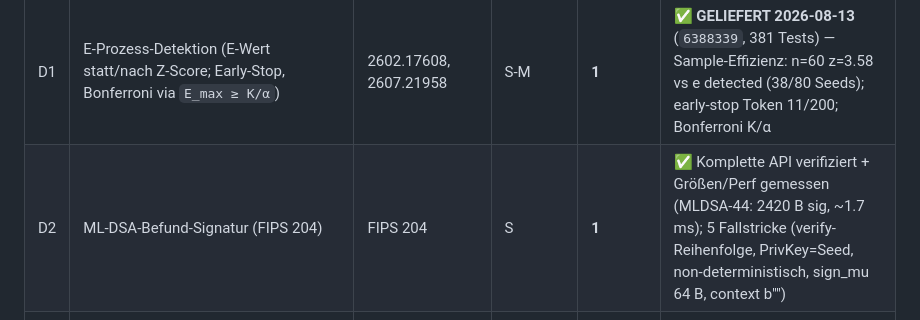
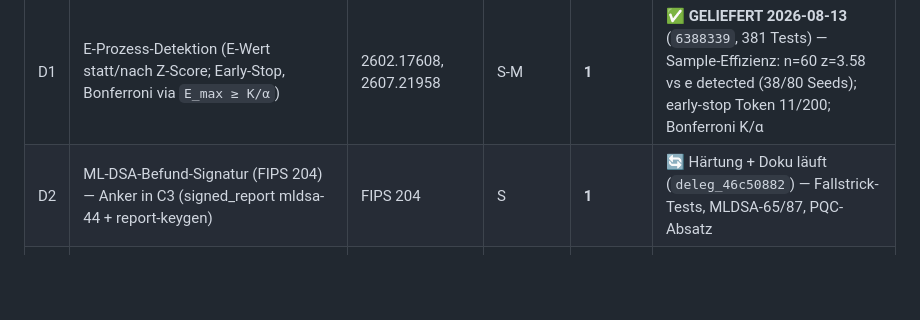
Before and after one commit to mrmixx-max/text-watermark-studio, a Markdown page: docs/BUILD-LIST.md, the part around the change. Drawn GitHub-style; blank space fills up the shorter version.

Commit message:
docs: BUILD-LIST — D3 delivered, D2 hardening in progress

```diff
--- a/docs/BUILD-LIST.md
+++ b/docs/BUILD-LIST.md
@@ -43,7 +43,7 @@
 | # | Kandidat | Quelle | Aufwand | Priorität | Umsetzungs-Stand (Runde 2) |
 |---|---|---|---|---|---|
 | D1 | E-Prozess-Detektion (E-Wert statt/nach Z-Score; Early-Stop, Bonferroni via `E_max ≥ K/α`) | 2602.17608, 2607.21958 | S-M | **1** | ✅ **GELIEFERT 2026-08-13** (`6388339`, 381 Tests) — Sample-Effizienz: n=60 z=3.58 vs e detected (38/80 Seeds); early-stop Token 11/200; Bonferroni K/α |
-| D2 | ML-DSA-Befund-Signatur (FIPS 204) | FIPS 204 | S | **1** | ✅ Komplette API verifiziert + Größen/Perf gemessen (MLDSA-44: 2420 B sig, ~1.7 ms); 5 Fallstricke (verify-Reihenfolge, PrivKey=Seed, non-deterministisch, sign_mu 64 B, context b"") |
+| D2 | ML-DSA-Befund-Signatur (FIPS 204) — Anker in C3 (signed_report mldsa-44 + report-keygen) | FIPS 204 | S | **1** | 🔄 Härtung + Doku läuft (`deleg_46c50882`) — Fallstrick-Tests, MLDSA-65/87, PQC-Absatz |
 | D3 | Signature Filtering — **ehrlich eingeordnet: primär FPR-Kontrolle** (98%→0% bei dominantem Token verifiziert), 78-99%-TPR-Claim braucht MILP-Lernset (nicht naiv erreichbar) | 2606.18430v2 | S-M | 2 | ✅ **GELIEFERT 2026-08-13** (`8be4736`, 381 Tests) — FPR-Beweis: 29/30 Seeds Alarm ohne Filter → 0/30 mit Filter; Parität exakt (z=34.641); opt-in (default=False begründet) |
 | D4 | FRS-Report-Gates (G1 FPR/FNR dokumentiert+rechenbar, G2 Paradox-Rate <20%, G3 Cross-Session) | 2607.16010 | M | 2 | ✅ Pflicht-Feld-Liste pro Gate; **Report ehrlich "NICHT FORENSIC READY" kennzeichnen solange G1-G3 unbelegt** |
 | D5 | Threat-Model.md (SeedHijack-PRNG, DHMark, C2PA-Lücke) | 2605.28632, 2608.03093, 2604.24890 | S | 3 | Skizze aus Runde 1 |
```
